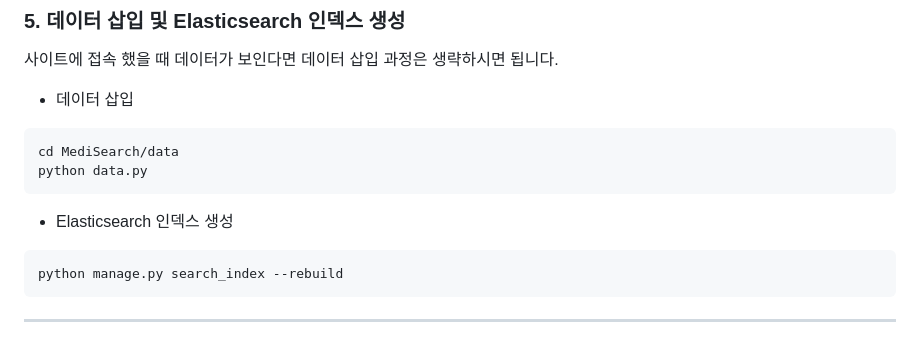
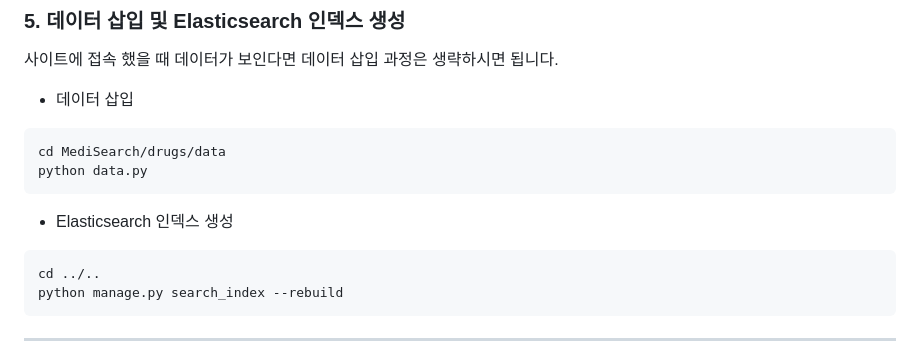
Before and after one commit to Proverbs1603/PharmaSearch, a Markdown page: README.md, the part around the change. Rendered like a GitHub page.

````diff
--- a/README.md
+++ b/README.md
@@ -60,12 +60,13 @@ Elasticsearch 서버가 실행되면 브라우저에서 [http://127.0.0.1:9200](
 
 - 데이터 삽입
 ```bash
-cd MediSearch/data
+cd MediSearch/drugs/data
 python data.py
 ```
 
 - Elasticsearch 인덱스 생성
 ```bash
+cd ../..
 python manage.py search_index --rebuild
 ```
 
````
